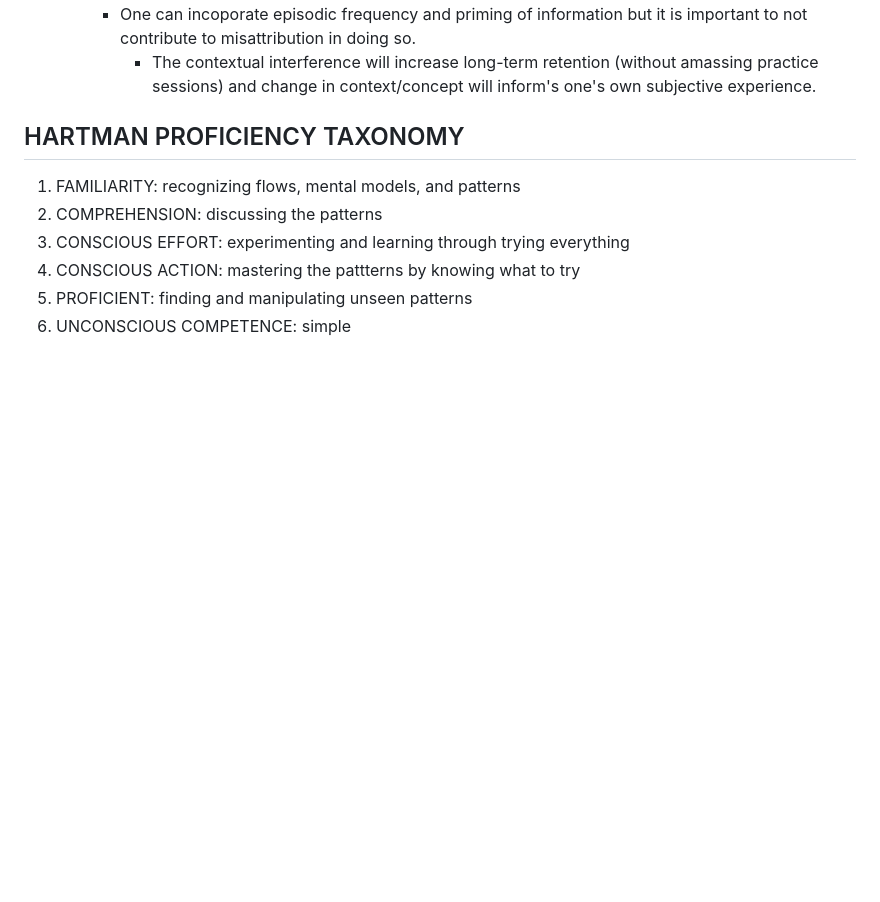
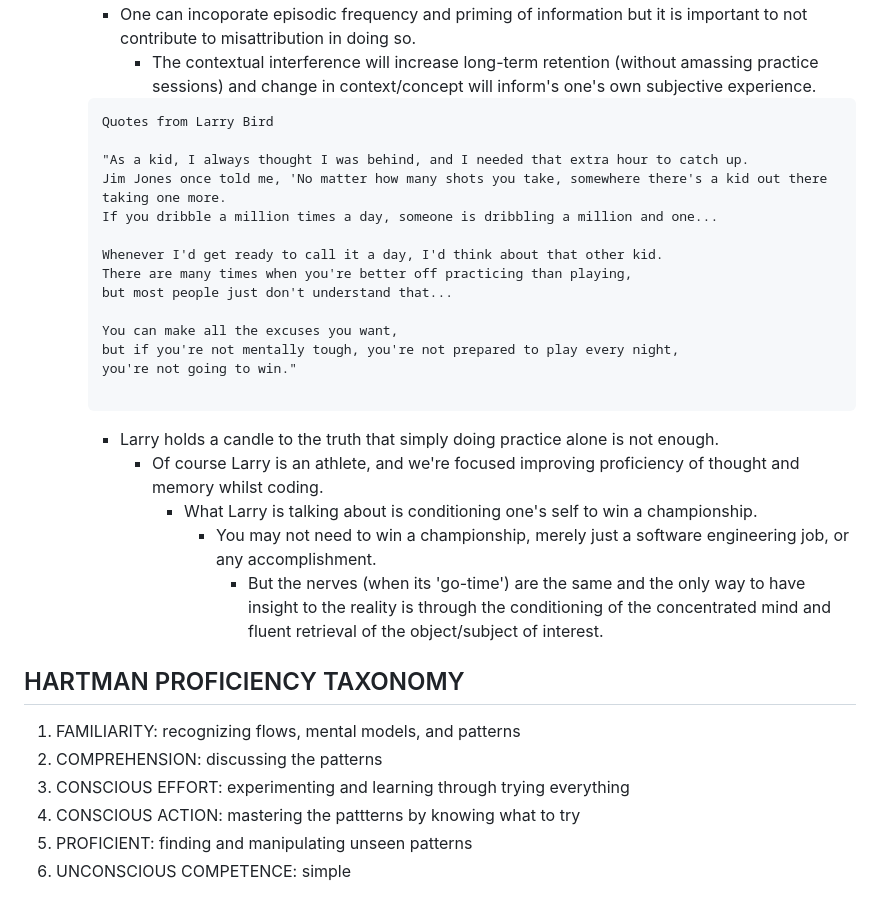
Before and after one commit to jph6366/leetcoding, a Markdown page: README.md, the part around one of its changes. Drawn GitHub-style; blank space fills up the shorter version.

````diff
--- a/README.md
+++ b/README.md
@@ -61,6 +61,29 @@ I explore different facets of study aids for coding interviews and document the
   - It is important to practice different variations of a problem, because you want to have more than one angle or perspective of the problem's definition and the solution structure.
     - One can incoporate episodic frequency and priming of information but it is important to not contribute to misattribution in doing so.
       - The contextual interference will increase long-term retention (without amassing practice sessions) and change in context/concept will inform's one's own subjective experience.
+
+    ```
+    Quotes from Larry Bird
+
+    "As a kid, I always thought I was behind, and I needed that extra hour to catch up.
+    Jim Jones once told me, 'No matter how many shots you take, somewhere there's a kid out there taking one more.
+    If you dribble a million times a day, someone is dribbling a million and one...
+
+    Whenever I'd get ready to call it a day, I'd think about that other kid.
+    There are many times when you're better off practicing than playing,
+    but most people just don't understand that...
+
+    You can make all the excuses you want,
+    but if you're not mentally tough, you're not prepared to play every night,
+    you're not going to win."
+
+    ```
+
+    - Larry holds a candle to the truth that simply doing practice alone is not enough.
+      - Of course Larry is an athlete, and we're focused improving proficiency of thought and memory whilst coding.
+        - What Larry is talking about is conditioning one's self to win a championship.
+          - You may not need to win a championship, merely just a software engineering job, or any accomplishment.
+            - But the nerves (when its 'go-time') are the same and the only way to have insight to the reality is through the conditioning of the concentrated mind and fluent retrieval of the object/subject of interest.
 
 ## HARTMAN PROFICIENCY TAXONOMY
 
````
Also changed, not shown: other parts of README.md (+1 -1 lines).
